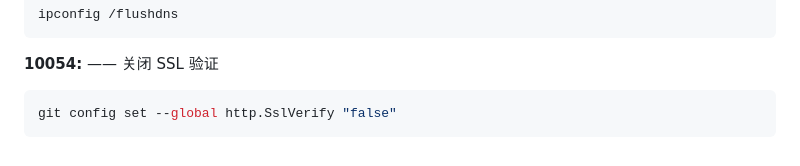
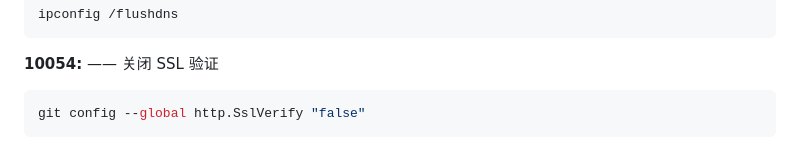
Before and after one commit to Ethereal-bang/Note, a Markdown page: ComputerBasics/Utils/Git.md, the part around the change. GitHub-like rendering.

Commit message:
feat: Git.md

````diff
--- a/ComputerBasics/Utils/Git.md
+++ b/ComputerBasics/Utils/Git.md
@@ -532,5 +532,5 @@ ipconfig /flushdns
 **10054:** —— 关闭 SSL 验证
 
 ```bash
-git config set --global http.SslVerify "false"
+git config --global http.SslVerify "false"
 ```
````
